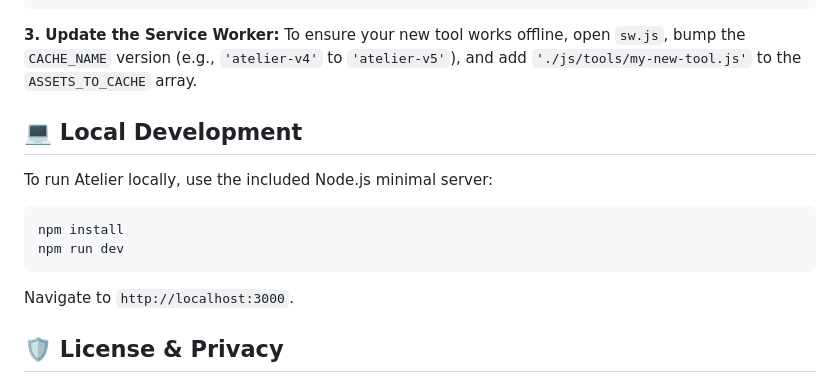
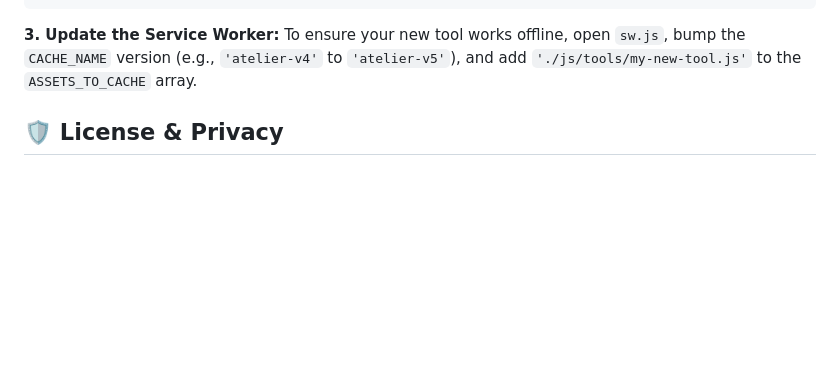
Before and after one commit to Kaldesic/atelier, a Markdown page: README.md, the part around the change. Rendered like a GitHub page; blank space fills up the shorter version.

````diff
--- a/README.md
+++ b/README.md
@@ -73,16 +73,6 @@ Add your tool to the array in `/js/registry.js`. The SPA router will automatical
 **3. Update the Service Worker:**
 To ensure your new tool works offline, open `sw.js`, bump the `CACHE_NAME` version (e.g., `'atelier-v4'` to `'atelier-v5'`), and add `'./js/tools/my-new-tool.js'` to the `ASSETS_TO_CACHE` array.
 
-## 💻 Local Development
-
-To run Atelier locally, use the included Node.js minimal server:
-
-```bash
-npm install
-npm run dev
-```
-Navigate to `http://localhost:3000`.
-
 ## 🛡️ License & Privacy
 100% Client-side processing • No analytics • Zero Telemetry
 Built with precision for web developers & designers.
````
